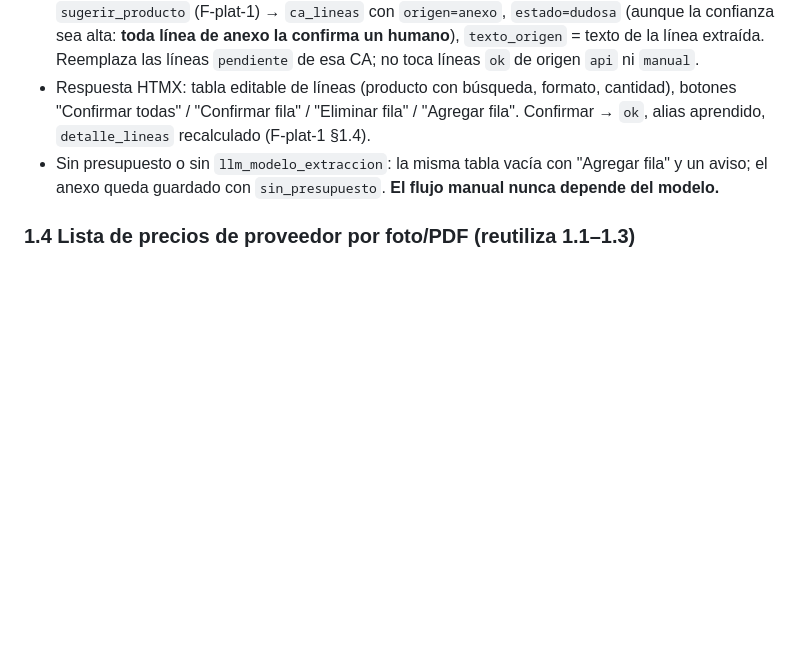
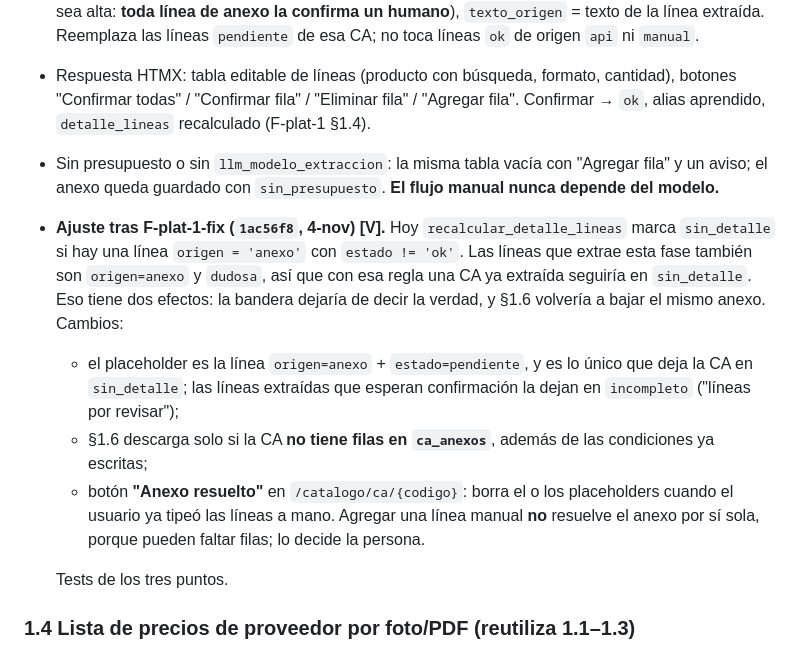
Before and after one commit to basuazo/app_mercado_publico, a Markdown page: docs/prompt-F-plat-2.md, the part around the change. Drawn GitHub-style; blank space fills up the shorter version.

Commit message:
docs: F-plat-2 ajustado a la bandera de F-plat-1-fix

```diff
--- a/docs/prompt-F-plat-2.md
+++ b/docs/prompt-F-plat-2.md
@@ -101,6 +101,19 @@ se acepta: `openpyxl` no lo lee y `xlrd` sería otra dependencia; se pide guarda
 - Sin presupuesto o sin `llm_modelo_extraccion`: la misma tabla vacía con "Agregar fila" y un aviso; el
   anexo queda guardado con `sin_presupuesto`. **El flujo manual nunca depende del modelo.**
 
+- **Ajuste tras F-plat-1-fix (`1ac56f8`, 4-nov) [V].** Hoy `recalcular_detalle_lineas` marca `sin_detalle` si hay
+  una línea `origen = 'anexo'` con `estado != 'ok'`. Las líneas que extrae esta fase también son `origen=anexo` y
+  `dudosa`, así que con esa regla una CA ya extraída seguiría en `sin_detalle`. Eso tiene dos efectos: la bandera
+  dejaría de decir la verdad, y §1.6 volvería a bajar el mismo anexo. Cambios:
+  - el placeholder es la línea `origen=anexo` + `estado=pendiente`, y es lo único que deja la CA en `sin_detalle`;
+    las líneas extraídas que esperan confirmación la dejan en `incompleto` ("líneas por revisar");
+  - §1.6 descarga solo si la CA **no tiene filas en `ca_anexos`**, además de las condiciones ya escritas;
+  - botón **"Anexo resuelto"** en `/catalogo/ca/{codigo}`: borra el o los placeholders cuando el usuario ya tipeó las
+    líneas a mano. Agregar una línea manual **no** resuelve el anexo por sí sola, porque pueden faltar filas; lo
+    decide la persona.
+
+  Tests de los tres puntos.
+
 ### 1.4 Lista de precios de proveedor por foto/PDF (reutiliza 1.1–1.3)
 `POST /proveedores/{id}/lista-precios` → mismas dependencias → vista previa de `proveedor_productos`
 (producto, formato, precio) → confirmar = importación de F-plat-3 (con historial). Reutilizar la vista
```
